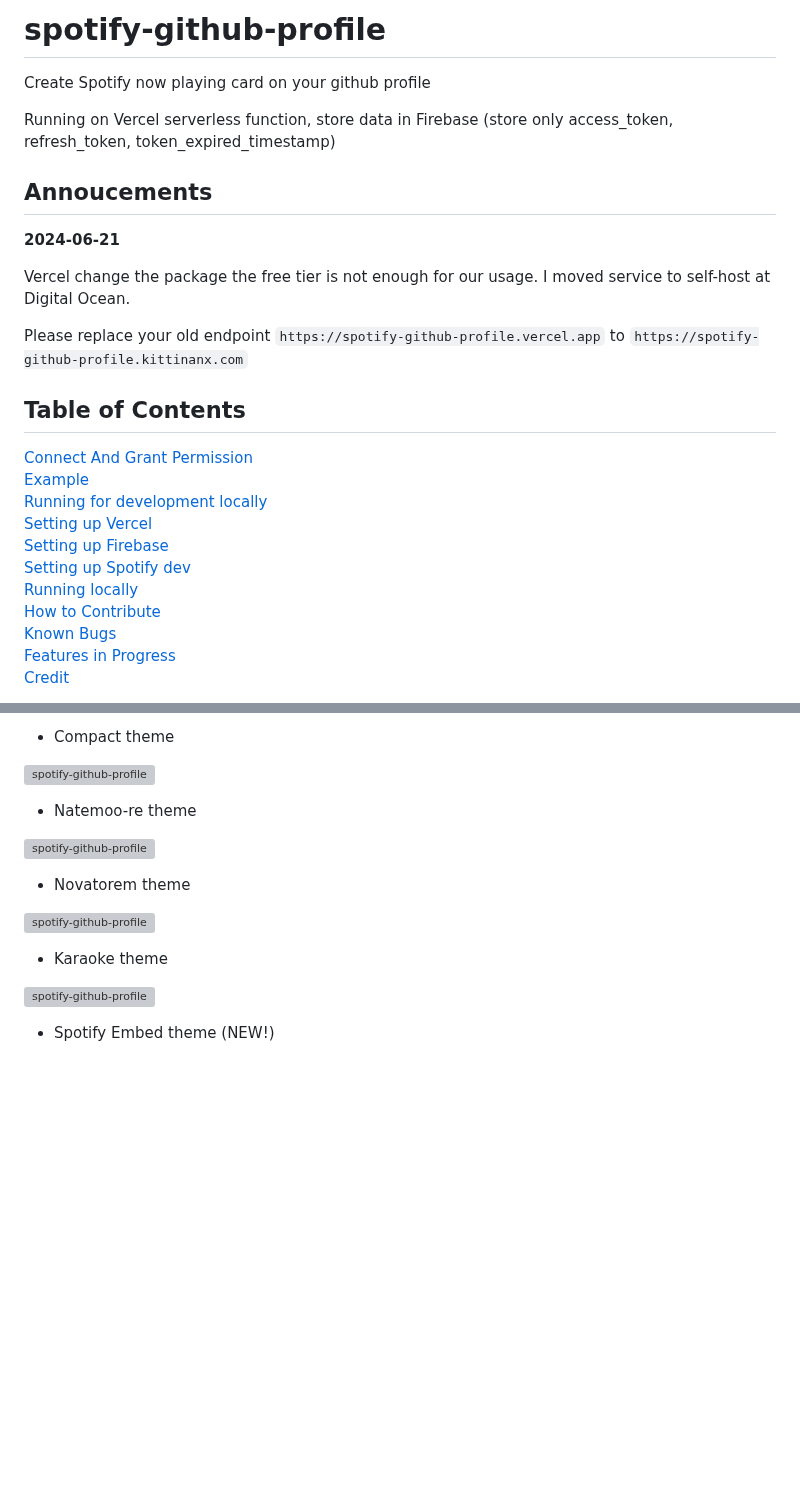
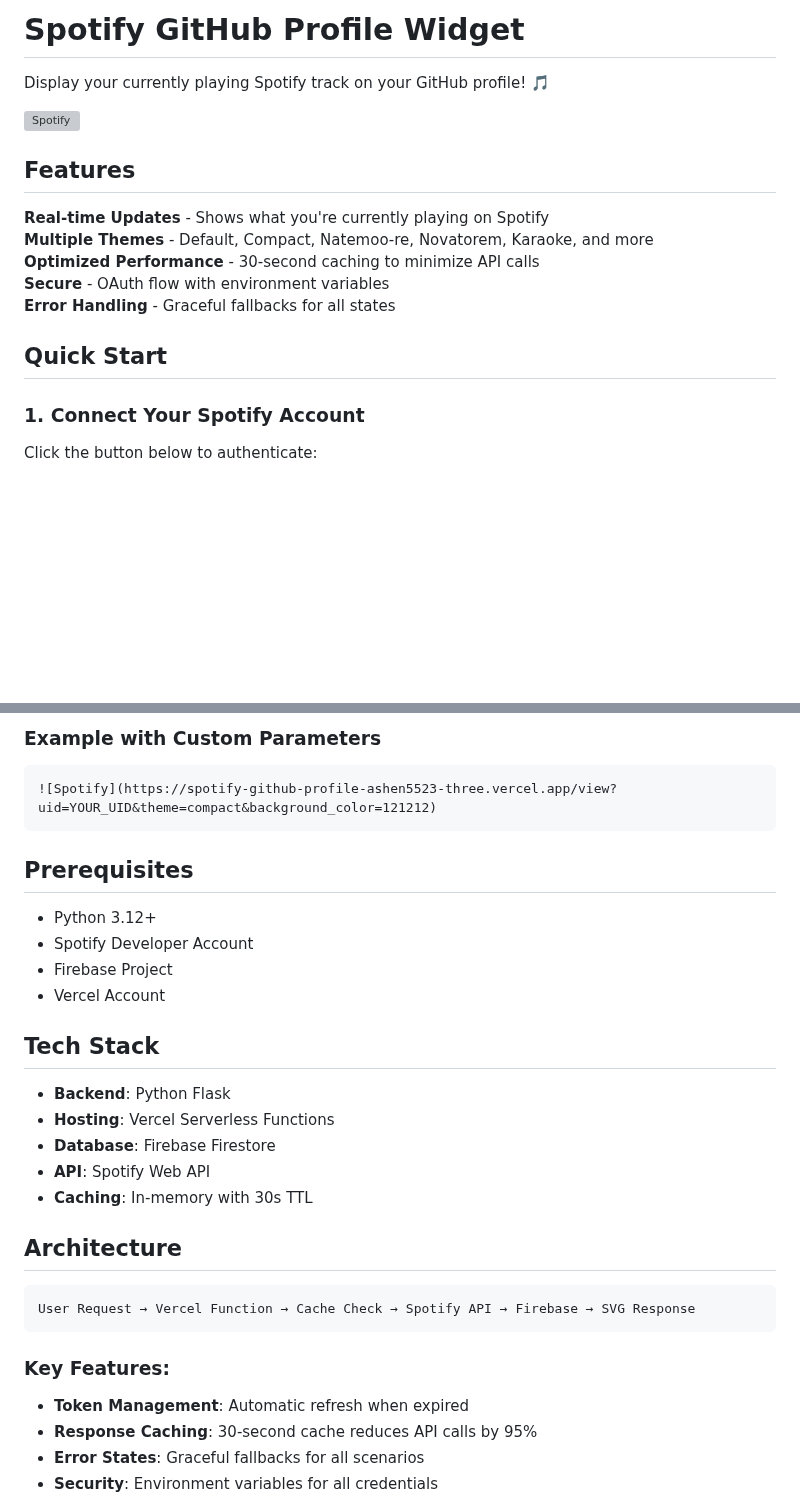
Before and after one commit to Buhuihanguoren/spotify-github-profile, a Markdown page: README.md, 2 parts joined by grey strips. GitHub-like rendering; blank space fills up the shorter version; grey boxes are pictures that could not be loaded.

````diff
--- a/README.md
+++ b/README.md
@@ -1,27 +1,20 @@
-# spotify-github-profile
+# Spotify GitHub Profile Widget
 
-Create Spotify now playing card on your github profile
+Display your currently playing Spotify track on your GitHub profile! 🎵
 
-Running on Vercel serverless function, store data in Firebase (store only access_token, refresh_token, token_expired_timestamp)
+![Spotify](https://spotify-github-profile-ashen5523-three.vercel.app/view?uid=v2kyn2tq6dtav2q5yf4bf9fik)
 
-## Annoucements
+## Features
 
-**2024-06-21**
+ **Real-time Updates** - Shows what you're currently playing on Spotify
+ **Multiple Themes** - Default, Compact, Natemoo-re, Novatorem, Karaoke, and more
+ **Optimized Performance** - 30-second caching to minimize API calls
+ **Secure** - OAuth flow with environment variables
+ **Error Handling** - Graceful fallbacks for all states
 
-Vercel change the package the free tier is not enough for our usage. I moved service to self-host at Digital Ocean.
+## Quick Start
 
-Please replace your old endpoint `https://spotify-github-profile.vercel.app` to `https://spotify-github-profile.kittinanx.com`
+### 1. Connect Your Spotify Account
 
-## Table of Contents
-[Connect And Grant Permission](#connect-and-grant-permission)
-[Example](#example)
-[Running for development locally](#running-for-development-locally)
-[Setting up Vercel](#setting-up-vercel)
-[Setting up Firebase](#setting-up-firebase)
-[Setting up Spotify dev](#setting-up-spotify-dev)
-[Running locally](#running-locally)
-[How to Contribute](#how-to-contribute)
-[Known Bugs](#known-bugs)
-[Features in Progress](#features-in-progress)
-[Credit](#credit)
+Click the button below to authenticate:
 
@@ -39,19 +34,34 @@ Please replace your old endpoint `https://spotify-github-profile.vercel.app` to
 
-- Compact theme
+### Example with Custom Parameters
 
-![spotify-github-profile](/img/compact.svg)
+```markdown
+![Spotify](https://spotify-github-profile-ashen5523-three.vercel.app/view?uid=YOUR_UID&theme=compact&background_color=121212)
+```
 
-- Natemoo-re theme
+## Prerequisites
 
-![spotify-github-profile](/img/natemoo-re.svg)
+- Python 3.12+
+- Spotify Developer Account
+- Firebase Project
+- Vercel Account
 
-- Novatorem theme
+## Tech Stack
 
-![spotify-github-profile](/img/novatorem.svg)
+- **Backend**: Python Flask
+- **Hosting**: Vercel Serverless Functions
+- **Database**: Firebase Firestore
+- **API**: Spotify Web API
+- **Caching**: In-memory with 30s TTL
 
-- Karaoke theme
+## Architecture
 
-![spotify-github-profile](/img/karaoke.svg)
+```
+User Request → Vercel Function → Cache Check → Spotify API → Firebase → SVG Response
+```
 
-- Spotify Embed theme (NEW!)
+### Key Features:
+- **Token Management**: Automatic refresh when expired
+- **Response Caching**: 30-second cache reduces API calls by 95%
+- **Error States**: Graceful fallbacks for all scenarios
+- **Security**: Environment variables for all credentials
 
````
Also changed, not shown: other parts of README.md (+92 -97 lines).
